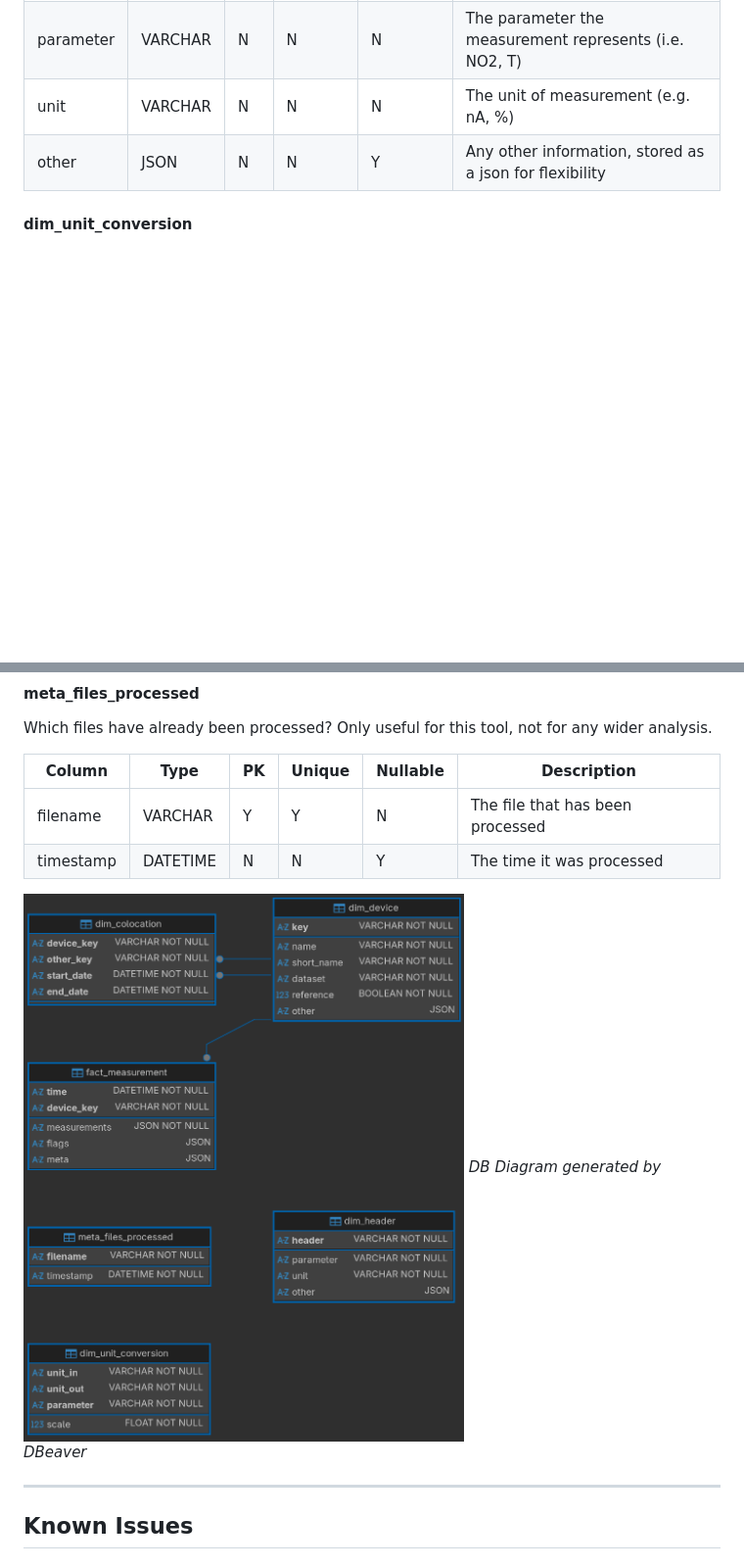
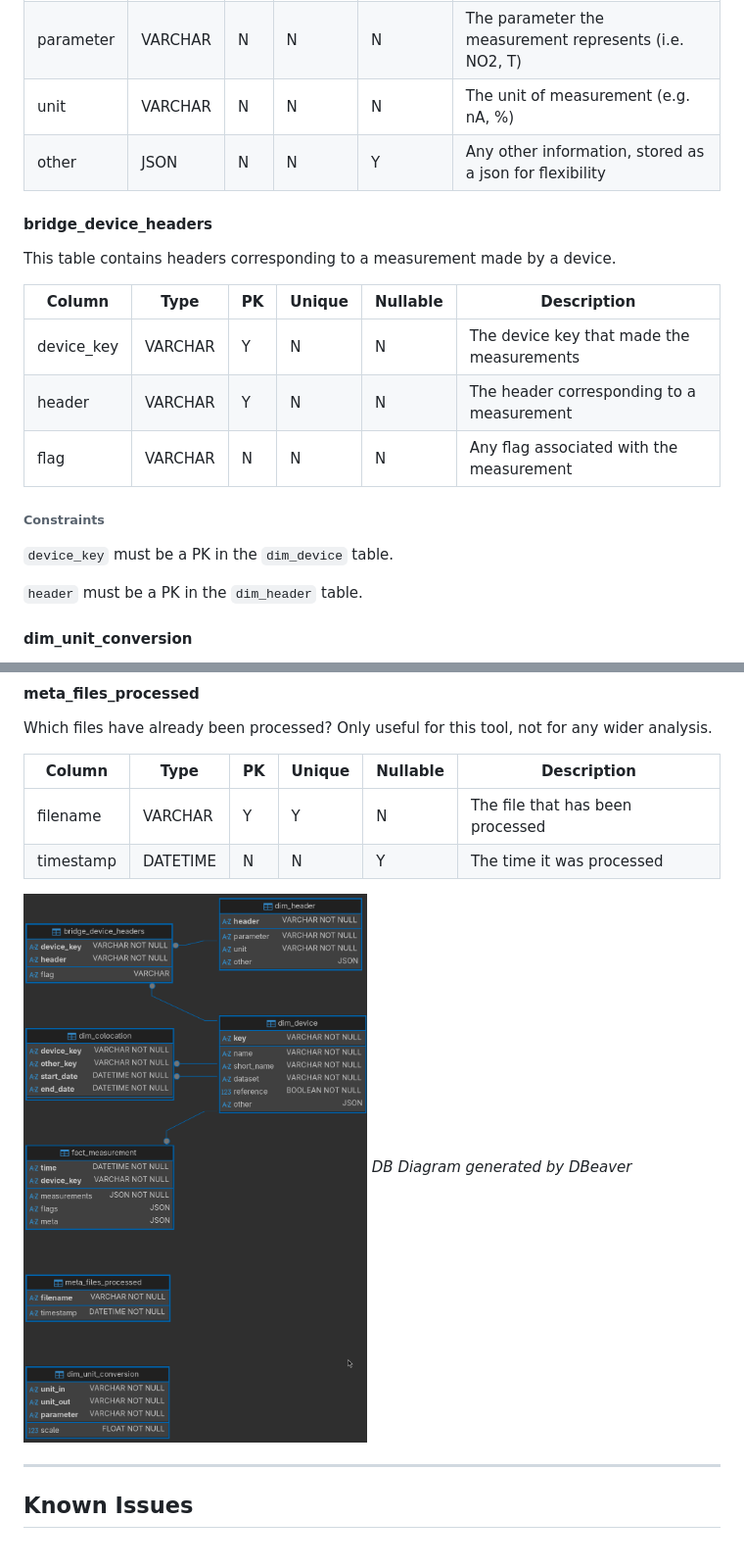
Before and after one commit to CaderIdris/SensEURCity-InfluxDB-Upload, a Markdown page: README.md, 2 parts joined by grey strips. Shown: that part at 98% size. Drawn GitHub-style; pictures changed too: img/dbdiagram.png; blank space fills up the shorter version.

Commit message:
Updated README with new table
Added:

- Info on `bridge_device_headers`

Modified:

- DB diagram

Signed-off-by: 61825162+CaderIdris@users.noreply.github.com <61825162+CaderIdris@users.noreply.github.com>

```diff
--- a/README.md
+++ b/README.md
@@ -156,6 +156,22 @@ The information is taken from the `metadata_sensors.csv` file.
 |unit|VARCHAR|N|N|N|The unit of measurement (e.g. nA, %)|
 |other|JSON|N|N|Y|Any other information, stored as a json for flexibility|
 
+#### bridge_device_headers
+
+This table contains headers corresponding to a measurement made by a device.
+
+|Column|Type|PK|Unique|Nullable|Description|
+|---|---|---|---|---|---|
+|device_key|VARCHAR|Y|N|N|The device key that made the measurements|
+|header|VARCHAR|Y|N|N|The header corresponding to a measurement|
+|flag|VARCHAR|N|N|N|Any flag associated with the measurement|
+
+###### Constraints
+
+`device_key` must be a PK in the `dim_device` table.
+
+`header` must be a PK in the `dim_header` table.
+
 #### dim_unit_conversion
 
 Information on how to convert from one unit of measurement to another.
```
